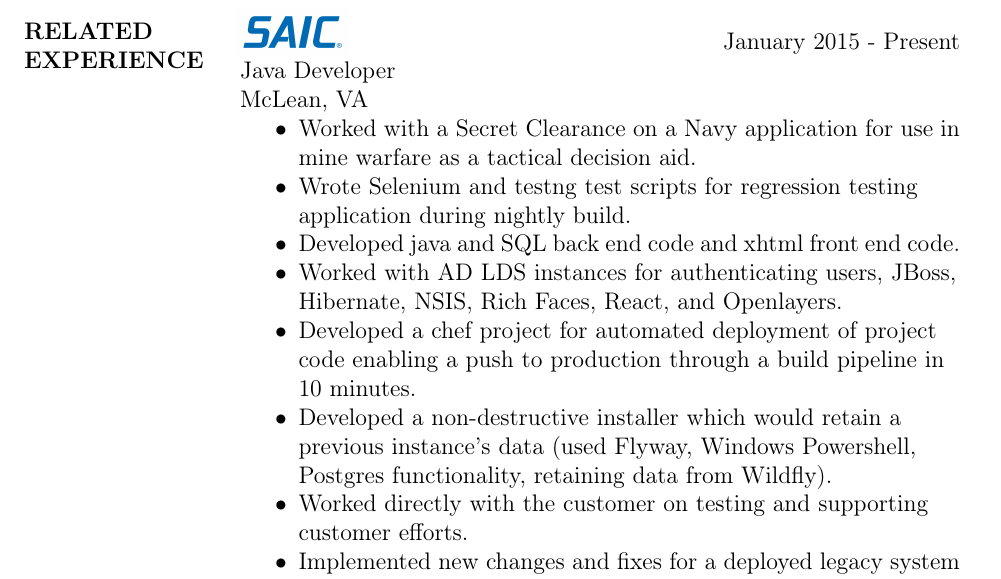
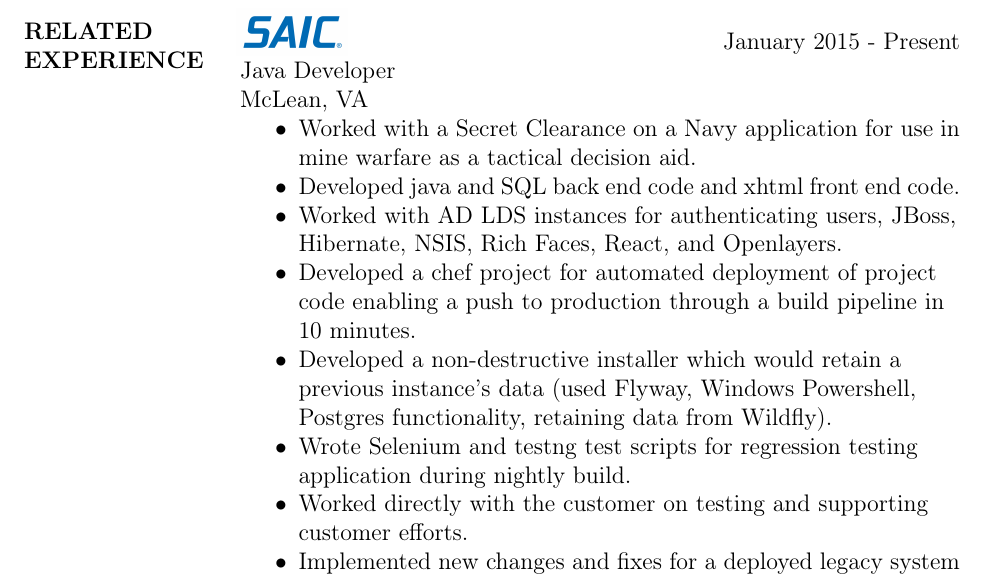
Before and after one commit to fishyfishy/resume, a LaTeX CV (resume.tex): part of page 1 of 4, cut so that both start at the same text. Compiled offline with pdfLaTeX.

Commit message:
Reorganized bullets

```diff
--- a/resume.tex
+++ b/resume.tex
@@ -56,8 +56,6 @@
                  \begin{itemize}  \itemsep -2pt % reduce space between items
                  \item   Worked with a Secret Clearance on a Navy application for use in
 			mine warfare as a tactical decision aid.
-                 \item   Wrote Selenium and testng test scripts for regression testing \newline
-			 application during nightly build.
 	      \item   Developed java and SQL back end code and xhtml front end code.
 	      \item   Worked with AD LDS instances for authenticating users, JBoss, \newline
 			 Hibernate, NSIS, Rich Faces, React, and Openlayers.
@@ -65,12 +63,14 @@
 			code enabling a push to production through a build pipeline in \newline
 			10 minutes.
 	      \item   Developed a non-destructive installer which would retain a \newline
-                                previous instance's data (used Flyway, Windows Powershell,\newline
-                                Postgres functionality, retaining data from Wildfly).
+                         previous instance's data (used Flyway, Windows Powershell,\newline
+                         Postgres functionality, retaining data from Wildfly).
+              \item   Wrote Selenium and testng test scripts for regression testing \newline
+			 application during nightly build.
 	      \item   Worked directly with the customer on testing and supporting \newline
 			customer efforts.
 	      \item   Implemented new changes and fixes for a deployed legacy system \newline
-                                (using Sybase and Java).
+                        (using Sybase and Java).
                 \end{itemize}
 
 	%   ACCENTURE Experience
```
Also changed, not shown: resume.pdf, 1 other file.
